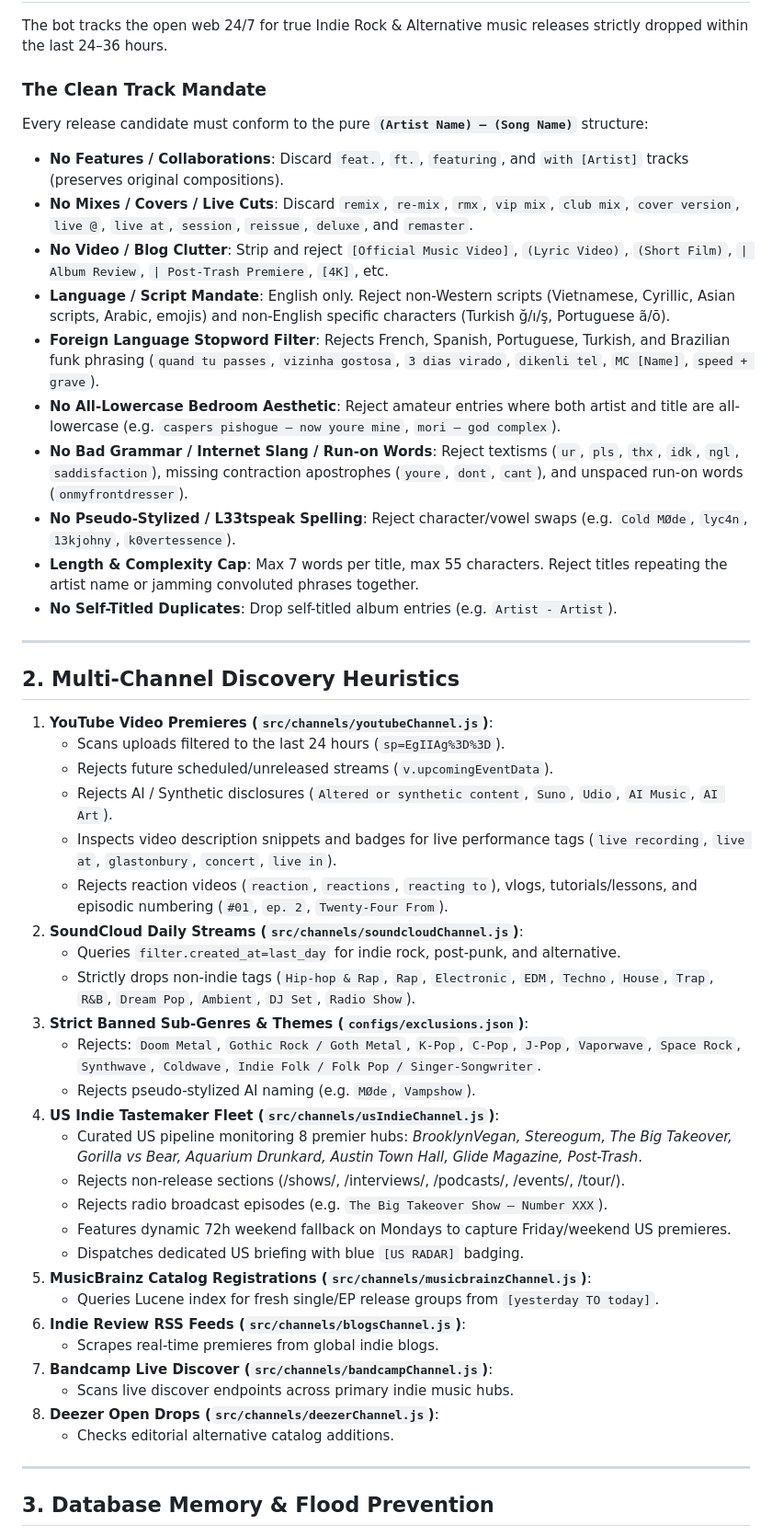
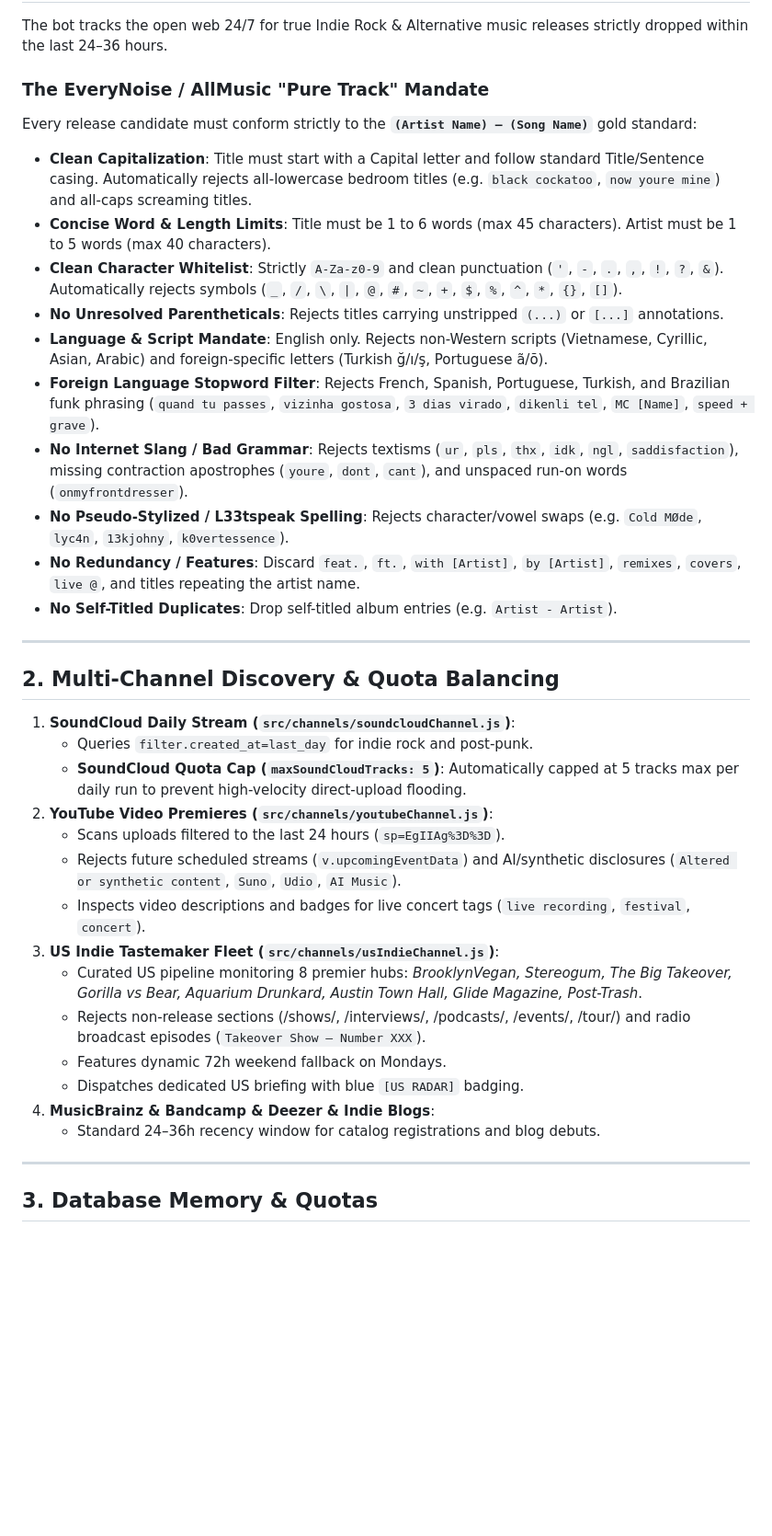
Before and after one commit to thewayrider/new-indie-live-twentyfour, a Markdown page: GEMINI.md, the part around one of its changes. Shown at 92% size. Drawn GitHub-style; blank space fills up the shorter version.

Commit message:
docs: persist EveryNoise pure track mandate and channel quotas in GEMINI.md

```diff
--- a/GEMINI.md
+++ b/GEMINI.md
@@ -7,51 +7,39 @@ This document establishes the permanent operational guidelines, discovery heuris
 ## 1. Core Mission & EveryNoise "Clean Track" Integrity
 The bot tracks the open web 24/7 for true Indie Rock & Alternative music releases strictly dropped within the last 24–36 hours.
 
-### The Clean Track Mandate
-Every release candidate must conform to the pure **`(Artist Name) — (Song Name)`** structure:
-- **No Features / Collaborations**: Discard `feat.`, `ft.`, `featuring`, and `with [Artist]` tracks (preserves original compositions).
-- **No Mixes / Covers / Live Cuts**: Discard `remix`, `re-mix`, `rmx`, `vip mix`, `club mix`, `cover version`, `live @`, `live at`, `session`, `reissue`, `deluxe`, and `remaster`.
-- **No Video / Blog Clutter**: Strip and reject `[Official Music Video]`, `(Lyric Video)`, `(Short Film)`, `| Album Review`, `| Post-Trash Premiere`, `[4K]`, etc.
-- **Language / Script Mandate**: English only. Reject non-Western scripts (Vietnamese, Cyrillic, Asian scripts, Arabic, emojis) and non-English specific characters (Turkish ğ/ı/ş, Portuguese ã/õ).
+### The EveryNoise / AllMusic "Pure Track" Mandate
+Every release candidate must conform strictly to the **`(Artist Name) — (Song Name)`** gold standard:
+- **Clean Capitalization**: Title must start with a Capital letter and follow standard Title/Sentence casing. Automatically rejects all-lowercase bedroom titles (e.g. `black cockatoo`, `now youre mine`) and all-caps screaming titles.
+- **Concise Word & Length Limits**: Title must be 1 to 6 words (max 45 characters). Artist must be 1 to 5 words (max 40 characters).
+- **Clean Character Whitelist**: Strictly `A-Za-z0-9` and clean punctuation (`'`, `-`, `.`, `,`, `!`, `?`, `&`). Automatically rejects symbols (`_`, `/`, `\`, `|`, `@`, `#`, `~`, `+`, `$`, `%`, `^`, `*`, `{}`, `[]`).
+- **No Unresolved Parentheticals**: Rejects titles carrying unstripped `(...)` or `[...]` annotations.
+- **Language & Script Mandate**: English only. Rejects non-Western scripts (Vietnamese, Cyrillic, Asian, Arabic) and foreign-specific letters (Turkish ğ/ı/ş, Portuguese ã/õ).
 - **Foreign Language Stopword Filter**: Rejects French, Spanish, Portuguese, Turkish, and Brazilian funk phrasing (`quand tu passes`, `vizinha gostosa`, `3 dias virado`, `dikenli tel`, `MC [Name]`, `speed + grave`).
-- **No All-Lowercase Bedroom Aesthetic**: Reject amateur entries where both artist and title are all-lowercase (e.g. `caspers pishogue — now youre mine`, `mori — god complex`).
-- **No Bad Grammar / Internet Slang / Run-on Words**: Reject textisms (`ur`, `pls`, `thx`, `idk`, `ngl`, `saddisfaction`), missing contraction apostrophes (`youre`, `dont`, `cant`), and unspaced run-on words (`onmyfrontdresser`).
-- **No Pseudo-Stylized / L33tspeak Spelling**: Reject character/vowel swaps (e.g. `Cold MØde`, `lyc4n`, `13kjohny`, `k0vertessence`).
-- **Length & Complexity Cap**: Max 7 words per title, max 55 characters. Reject titles repeating the artist name or jamming convoluted phrases together.
+- **No Internet Slang / Bad Grammar**: Rejects textisms (`ur`, `pls`, `thx`, `idk`, `ngl`, `saddisfaction`), missing contraction apostrophes (`youre`, `dont`, `cant`), and unspaced run-on words (`onmyfrontdresser`).
+- **No Pseudo-Stylized / L33tspeak Spelling**: Rejects character/vowel swaps (e.g. `Cold MØde`, `lyc4n`, `13kjohny`, `k0vertessence`).
+- **No Redundancy / Features**: Discard `feat.`, `ft.`, `with [Artist]`, `by [Artist]`, `remixes`, `covers`, `live @`, and titles repeating the artist name.
 - **No Self-Titled Duplicates**: Drop self-titled album entries (e.g. `Artist - Artist`).
 
 ---
 
-## 2. Multi-Channel Discovery Heuristics
+## 2. Multi-Channel Discovery & Quota Balancing
 
-1. **YouTube Video Premieres (`src/channels/youtubeChannel.js`)**:
+1. **SoundCloud Daily Stream (`src/channels/soundcloudChannel.js`)**:
+   - Queries `filter.created_at=last_day` for indie rock and post-punk.
+   - **SoundCloud Quota Cap (`maxSoundCloudTracks: 5`)**: Automatically capped at 5 tracks max per daily run to prevent high-velocity direct-upload flooding.
+2. **YouTube Video Premieres (`src/channels/youtubeChannel.js`)**:
    - Scans uploads filtered to the last 24 hours (`sp=EgIIAg%3D%3D`).
-   - Rejects future scheduled/unreleased streams (`v.upcomingEventData`).
-   - Rejects AI / Synthetic disclosures (`Altered or synthetic content`, `Suno`, `Udio`, `AI Music`, `AI Art`).
-   - Inspects video description snippets and badges for live performance tags (`live recording`, `live at`, `glastonbury`, `concert`, `live in`).
-   - Rejects reaction videos (`reaction`, `reactions`, `reacting to`), vlogs, tutorials/lessons, and episodic numbering (`#01`, `ep. 2`, `Twenty-Four From`).
-2. **SoundCloud Daily Streams (`src/channels/soundcloudChannel.js`)**:
-   - Queries `filter.created_at=last_day` for indie rock, post-punk, and alternative.
-   - Strictly drops non-indie tags (`Hip-hop & Rap`, `Rap`, `Electronic`, `EDM`, `Techno`, `House`, `Trap`, `R&B`, `Dream Pop`, `Ambient`, `DJ Set`, `Radio Show`).
-3. **Strict Banned Sub-Genres & Themes (`configs/exclusions.json`)**:
-   - Rejects: `Doom Metal`, `Gothic Rock / Goth Metal`, `K-Pop`, `C-Pop`, `J-Pop`, `Vaporwave`, `Space Rock`, `Synthwave`, `Coldwave`, `Indie Folk / Folk Pop / Singer-Songwriter`.
-   - Rejects pseudo-stylized AI naming (e.g. `MØde`, `Vampshow`).
-4. **US Indie Tastemaker Fleet (`src/channels/usIndieChannel.js`)**:
+   - Rejects future scheduled streams (`v.upcomingEventData`) and AI/synthetic disclosures (`Altered or synthetic content`, `Suno`, `Udio`, `AI Music`).
+   - Inspects video descriptions and badges for live concert tags (`live recording`, `festival`, `concert`).
+3. **US Indie Tastemaker Fleet (`src/channels/usIndieChannel.js`)**:
    - Curated US pipeline monitoring 8 premier hubs: *BrooklynVegan, Stereogum, The Big Takeover, Gorilla vs Bear, Aquarium Drunkard, Austin Town Hall, Glide Magazine, Post-Trash*.
-   - Rejects non-release sections (/shows/, /interviews/, /podcasts/, /events/, /tour/).
-   - Rejects radio broadcast episodes (e.g. `The Big Takeover Show — Number XXX`).
-   - Features dynamic 72h weekend fallback on Mondays to capture Friday/weekend US premieres.
+   - Rejects non-release sections (/shows/, /interviews/, /podcasts/, /events/, /tour/) and radio broadcast episodes (`Takeover Show — Number XXX`).
+   - Features dynamic 72h weekend fallback on Mondays.
    - Dispatches dedicated US briefing with blue `[US RADAR]` badging.
-5. **MusicBrainz Catalog Registrations (`src/channels/musicbrainzChannel.js`)**:
-   - Queries Lucene index for fresh single/EP release groups from `[yesterday TO today]`.
-6. **Indie Review RSS Feeds (`src/channels/blogsChannel.js`)**:
-   - Scrapes real-time premieres from global indie blogs.
-7. **Bandcamp Live Discover (`src/channels/bandcampChannel.js`)**:
-   - Scans live discover endpoints across primary indie music hubs.
-8. **Deezer Open Drops (`src/channels/deezerChannel.js`)**:
-   - Checks editorial alternative catalog additions.
+4. **MusicBrainz & Bandcamp & Deezer & Indie Blogs**:
+   - Standard 24–36h recency window for catalog registrations and blog debuts.
 
 ---
 
-## 3. Database Memory & Flood Prevention
+## 3. Database Memory & Quotas
 
```
Also changed, not shown: other parts of GEMINI.md (+5 -8 lines).
